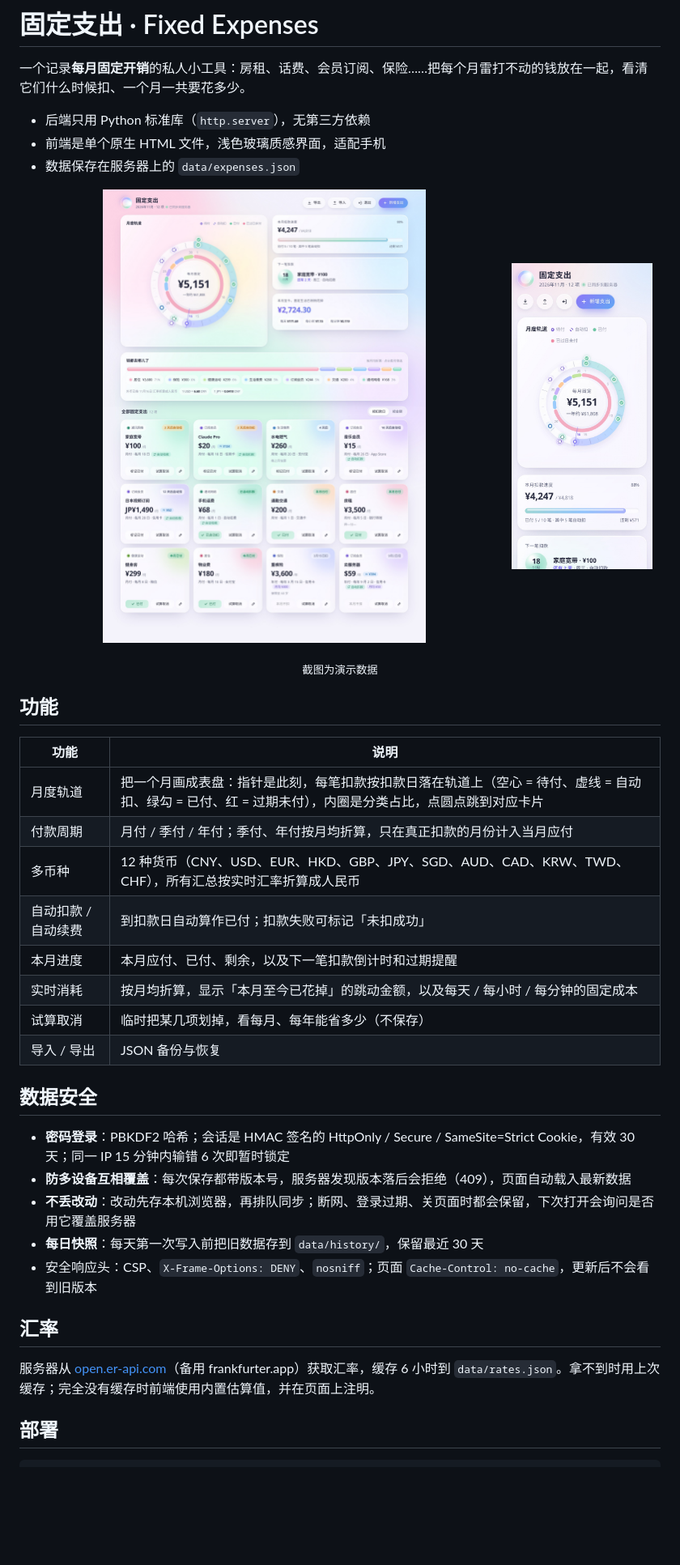
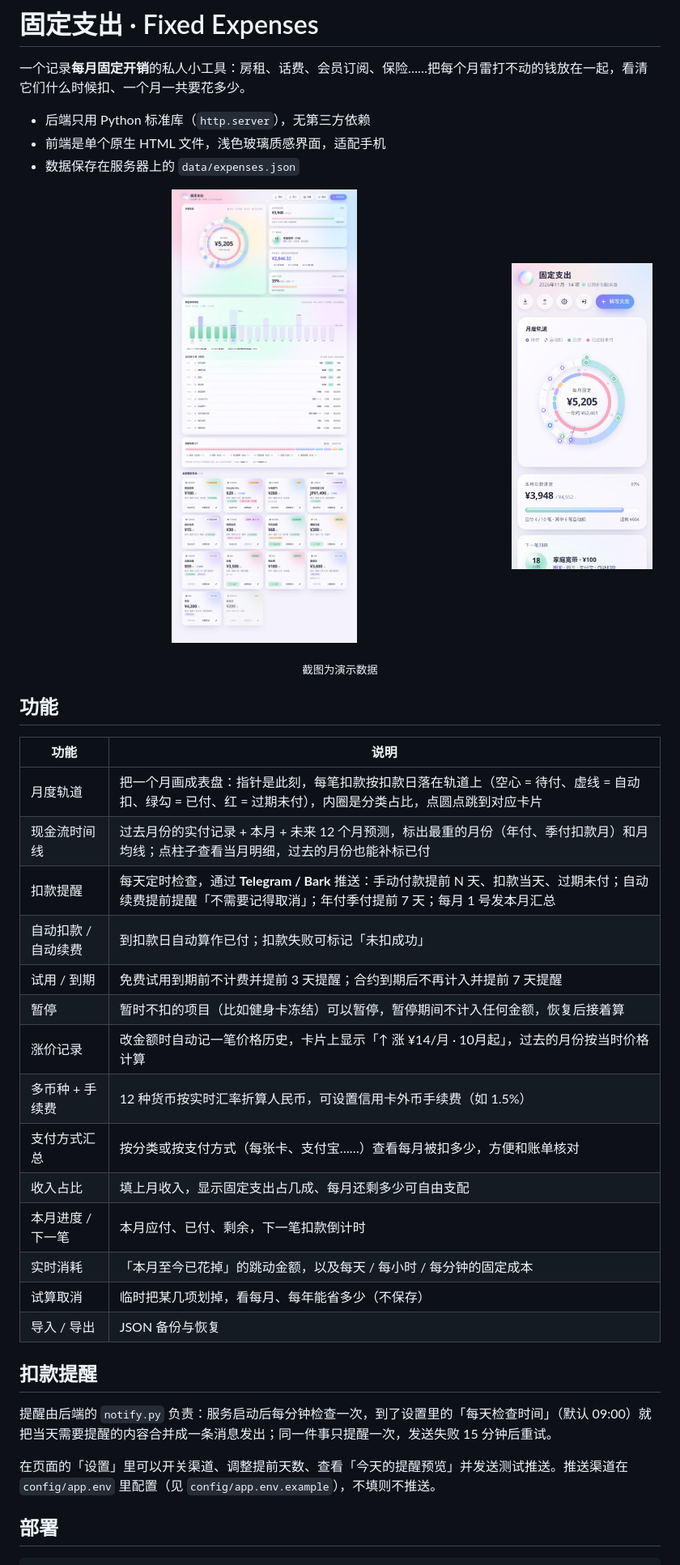
Before and after one commit to Aurivian11/fixed-expenses, a Markdown page: README.md, the part around one of its changes. Shown at 81% size. GitHub-like rendering; pictures changed too: docs/screenshot-mobile.jpg, docs/screenshot.jpg; blank space fills up the shorter version.

```diff
--- a/README.md
+++ b/README.md
@@ -19,25 +19,25 @@
 | 功能 | 说明 |
 |---|---|
 | 月度轨道 | 把一个月画成表盘：指针是此刻，每笔扣款按扣款日落在轨道上（空心 = 待付、虚线 = 自动扣、绿勾 = 已付、红 = 过期未付），内圈是分类占比，点圆点跳到对应卡片 |
-| 付款周期 | 月付 / 季付 / 年付；季付、年付按月均折算，只在真正扣款的月份计入当月应付 |
-| 多币种 | 12 种货币（CNY、USD、EUR、HKD、GBP、JPY、SGD、AUD、CAD、KRW、TWD、CHF），所有汇总按实时汇率折算成人民币 |
+| 现金流时间线 | 过去月份的实付记录 + 本月 + 未来 12 个月预测，标出最重的月份（年付、季付扣款月）和月均线；点柱子查看当月明细，过去的月份也能补标已付 |
+| 扣款提醒 | 每天定时检查，通过 **Telegram / Bark** 推送：手动付款提前 N 天、扣款当天、过期未付；自动续费提前提醒「不需要记得取消」；年付季付提前 7 天；每月 1 号发本月汇总 |
 | 自动扣款 / 自动续费 | 到扣款日自动算作已付；扣款失败可标记「未扣成功」 |
-| 本月进度 | 本月应付、已付、剩余，以及下一笔扣款倒计时和过期提醒 |
-| 实时消耗 | 按月均折算，显示「本月至今已花掉」的跳动金额，以及每天 / 每小时 / 每分钟的固定成本 |
+| 试用 / 到期 | 免费试用到期前不计费并提前 3 天提醒；合约到期后不再计入并提前 7 天提醒 |
+| 暂停 | 暂时不扣的项目（比如健身卡冻结）可以暂停，暂停期间不计入任何金额，恢复后接着算 |
+| 涨价记录 | 改金额时自动记一笔价格历史，卡片上显示「↑ 涨 ¥14/月 · 10月起」，过去的月份按当时价格计算 |
+| 多币种 + 手续费 | 12 种货币按实时汇率折算人民币，可设置信用卡外币手续费（如 1.5%） |
+| 支付方式汇总 | 按分类或按支付方式（每张卡、支付宝……）查看每月被扣多少，方便和账单核对 |
+| 收入占比 | 填上月收入，显示固定支出占几成、每月还剩多少可自由支配 |
+| 本月进度 / 下一笔 | 本月应付、已付、剩余，下一笔扣款倒计时 |
+| 实时消耗 | 「本月至今已花掉」的跳动金额，以及每天 / 每小时 / 每分钟的固定成本 |
 | 试算取消 | 临时把某几项划掉，看每月、每年能省多少（不保存） |
 | 导入 / 导出 | JSON 备份与恢复 |
 
-## 数据安全
+## 扣款提醒
 
-- **密码登录**：PBKDF2 哈希；会话是 HMAC 签名的 HttpOnly / Secure / SameSite=Strict Cookie，有效 30 天；同一 IP 15 分钟内输错 6 次即暂时锁定
-- **防多设备互相覆盖**：每次保存都带版本号，服务器发现版本落后会拒绝（409），页面自动载入最新数据
-- **不丢改动**：改动先存本机浏览器，再排队同步；断网、登录过期、关页面时都会保留，下次打开会询问是否用它覆盖服务器
-- **每日快照**：每天第一次写入前把旧数据存到 `data/history/`，保留最近 30 天
-- 安全响应头：CSP、`X-Frame-Options: DENY`、`nosniff`；页面 `Cache-Control: no-cache`，更新后不会看到旧版本
+提醒由后端的 `notify.py` 负责：服务启动后每分钟检查一次，到了设置里的「每天检查时间」（默认 09:00）就把当天需要提醒的内容合并成一条消息发出；同一件事只提醒一次，发送失败 15 分钟后重试。
 
-## 汇率
-
-服务器从 [open.er-api.com](https://open.er-api.com)（备用 frankfurter.app）获取汇率，缓存 6 小时到 `data/rates.json`。拿不到时用上次缓存；完全没有缓存时前端使用内置估算值，并在页面上注明。
+在页面的「设置」里可以开关渠道、调整提前天数、查看「今天的提醒预览」并发送测试推送。推送渠道在 `config/app.env` 里配置（见 `config/app.env.example`），不填则不推送。
 
 ## 部署
 
```
Also changed, not shown: other parts of README.md (+1 -0 lines), 4 other files.
